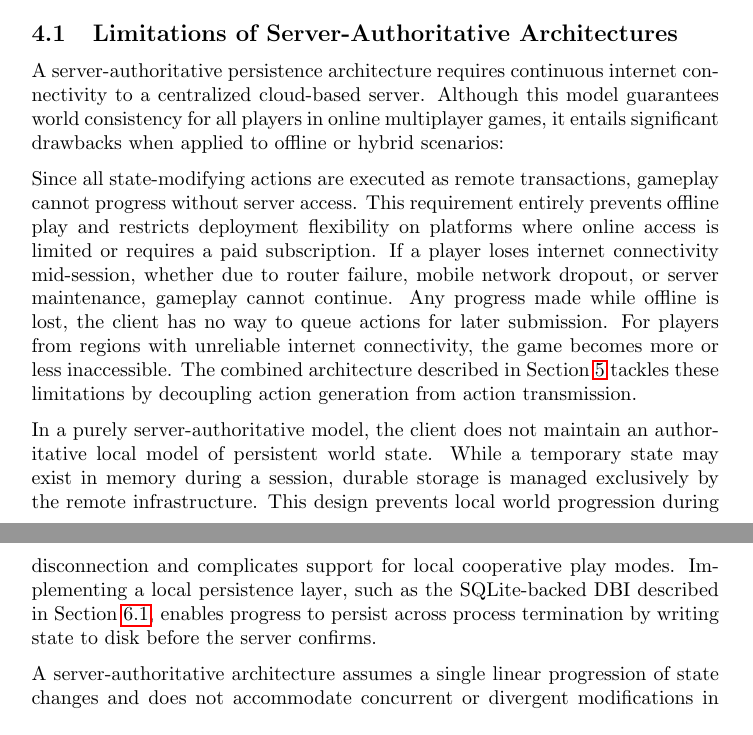
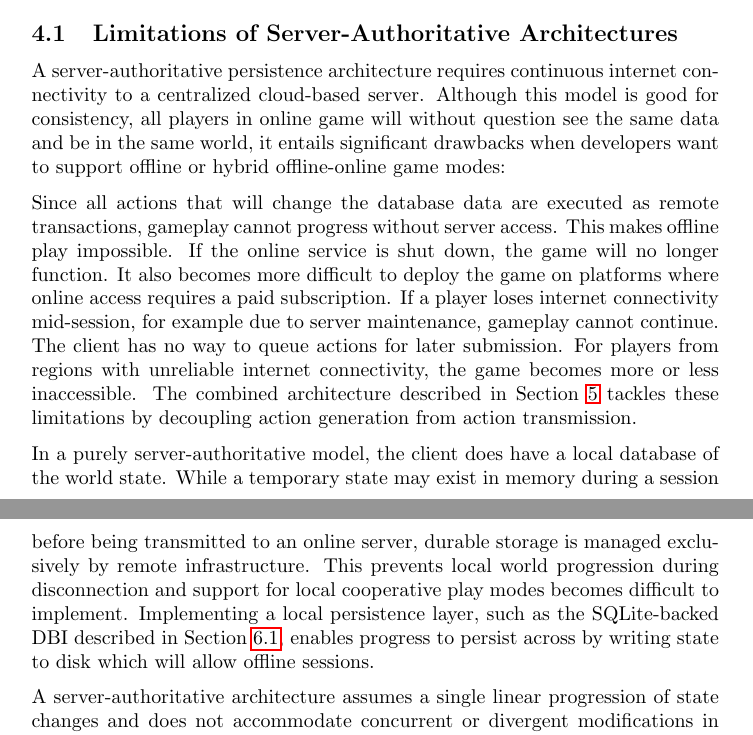
Before and after one commit to alanhaugen/SPIS2900-Bachelor, a LaTeX document (report/main.tex): two parts of pages 13 and 14 of 43, joined at a grey line, cut so that both start at the same text. Compiled offline with pdfLaTeX.

Commit message:
Rewriting analysis chapter

```diff
--- a/report/main.tex
+++ b/report/main.tex
@@ -190,11 +190,11 @@ public:
 
 \subsection{Limitations of Server-Authoritative Architectures}
 
-A server-authoritative persistence architecture requires continuous internet connectivity to a centralized cloud-based server. Although this model guarantees world consistency for all players in online multiplayer games, it entails significant drawbacks when applied to offline or hybrid scenarios:
+A server-authoritative persistence architecture requires continuous internet connectivity to a centralized cloud-based server. Although this model is good for consistency, all players in online game will without question see the same data and be in the same world, it entails significant drawbacks when developers want to support offline or hybrid offline-online game modes:
 
-Since all state-modifying actions are executed as remote transactions, gameplay cannot progress without server access. This requirement entirely prevents offline play and restricts deployment flexibility on platforms where online access is limited or requires a paid subscription. If a player loses internet connectivity mid-session, whether due to router failure, mobile network dropout, or server maintenance, gameplay cannot continue. Any progress made while offline is lost, the client has no way to queue actions for later submission. For players from regions with unreliable internet connectivity, the game becomes more or less inaccessible. The combined architecture described in Section~\ref{sec:architecture} tackles these limitations by decoupling action generation from action transmission.
+Since all actions that will change the database data are executed as remote transactions, gameplay cannot progress without server access. This makes offline play impossible. If the online service is shut down, the game will no longer function. It also becomes more difficult to deploy the game on platforms where online access requires a paid subscription. If a player loses internet connectivity mid-session, for example due to server maintenance, gameplay cannot continue. The client has no way to queue actions for later submission. For players from regions with unreliable internet connectivity, the game becomes more or less inaccessible. The combined architecture described in Section~\ref{sec:architecture} tackles these limitations by decoupling action generation from action transmission.
 
-In a purely server-authoritative model, the client does not maintain an authoritative local model of persistent world state. While a temporary state may exist in memory during a session, durable storage is managed exclusively by the remote infrastructure. This design prevents local world progression during disconnection and complicates support for local cooperative play modes. Implementing a local persistence layer, such as the SQLite-backed DBI described in Section~\ref{sec:sqliteimp}, enables progress to persist across process termination by writing state to disk before the server confirms.
+In a purely server-authoritative model, the client does have a local database of the world state. While a temporary state may exist in memory during a session before being transmitted to an online server, durable storage is managed exclusively by remote infrastructure. This prevents local world progression during disconnection and support for local cooperative play modes becomes difficult to implement. Implementing a local persistence layer, such as the SQLite-backed DBI described in Section~\ref{sec:sqliteimp}, enables progress to persist across by writing state to disk which will allow offline sessions.
 
 A server-authoritative architecture assumes a single linear progression of state changes and does not accommodate concurrent or divergent modifications in separate environments. For example, both an offline client and the live server may modify the same entity independently. As a result, such architectures usually lack:
 
```
Also changed, not shown: report/main.pdf, report/main.tex (4 more changed lines).
